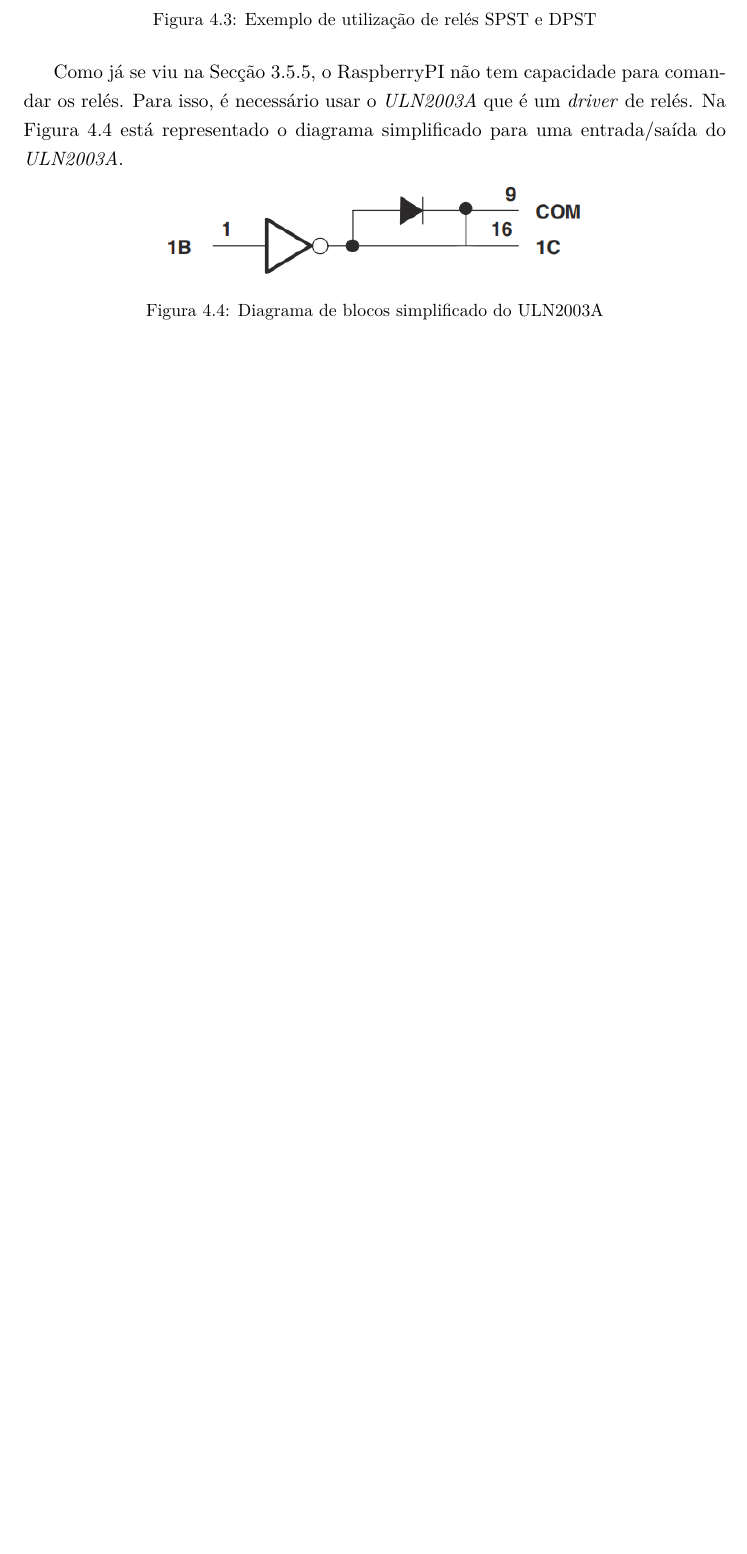
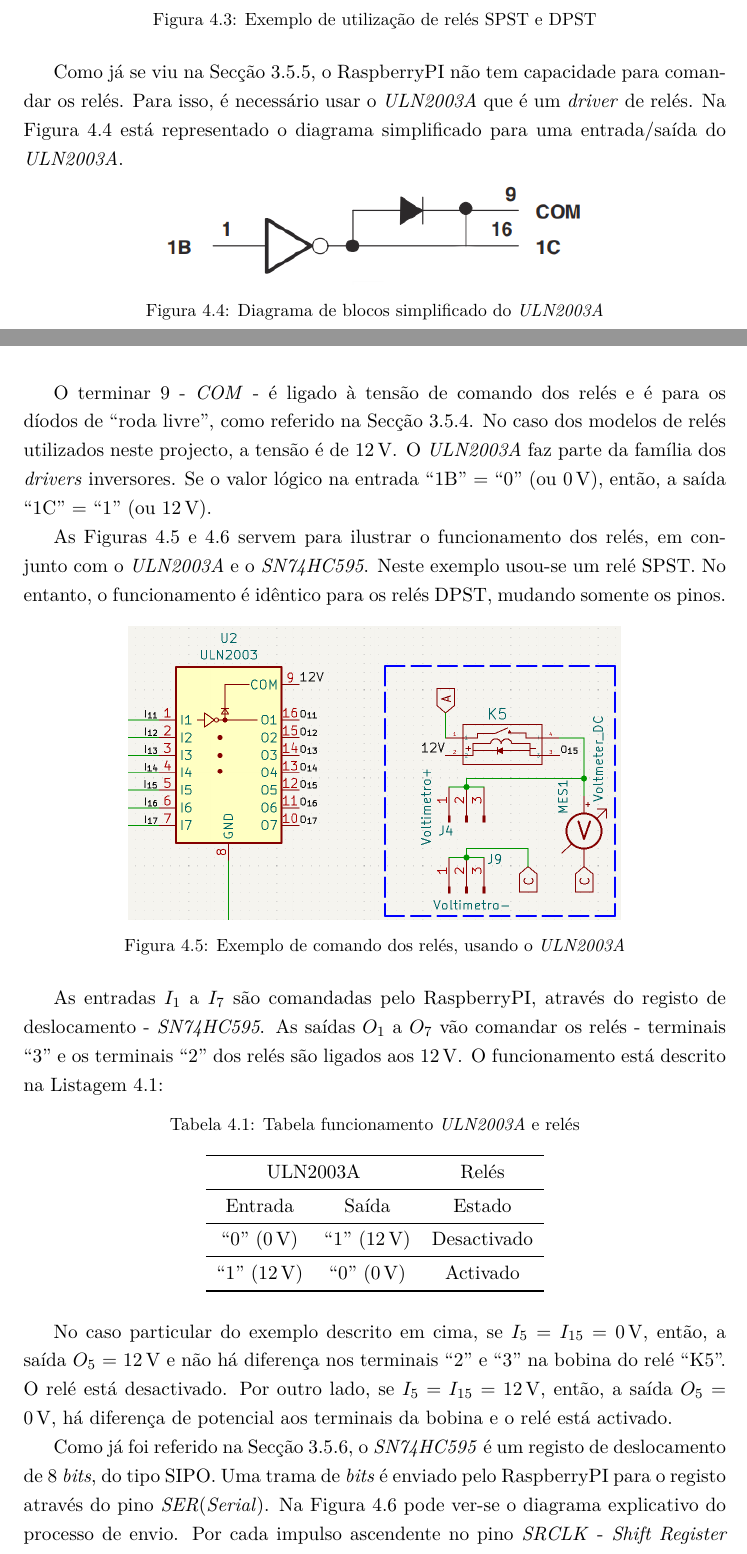
Before and after one commit to eddygrinder/LaRE_LaTeX, a LaTeX thesis (main.tex, which reads chapters/chapter4.tex): part of page 110 of 136 before the commit and two parts of pages 110 and 111 of 138 after it, the two joined at a grey line, cut so that both start at the same text, the shorter picture padded with empty space. Compiled offline with pdfLaTeX.

Commit message:
update cap4

```diff
--- a/chapters/chapter4.tex
+++ b/chapters/chapter4.tex
@@ -332,7 +332,41 @@ Como já se viu na Secção \ref{sec:driver}, o \gls{RaspberryPI} não tem capac
 \begin{figure}[hbtp]
 	\centering
 	\includegraphics[width=0.6\textwidth]{figures/uln2003_diagramablocos.png}
-    \caption{Diagrama de blocos simplificado do ULN2003A}
+	\caption{Diagrama de blocos simplificado do \textit{ULN2003A}}
 	\label{fig:diagramablocos2003}
 \end{figure}
 
+O terminar 9 - \textit{COM} - é ligado à tensão de comando dos relés e é para os díodos de ``roda livre'', como referido na Secção \ref{sec:reles}. No caso dos modelos de relés utilizados neste projecto, a tensão é de \SI{12}{\volt}.
+O \textit{ULN2003A} faz parte da família dos \textit{drivers} inversores. Se o valor lógico na entrada ``1B'' = ``0'' (ou \SI{0}{\volt}), então, a saída ``1C'' = ``1'' (ou \SI{12}{\volt}).
+
+As Figuras \ref{fig:exemplovoltimetro} e \ref{fig:esquematico74hc595} servem para ilustrar o funcionamento dos relés, em conjunto com o \textit{ULN2003A} e o \textit{SN74HC595}. Neste exemplo usou-se um relé \acrshort{spst}. No entanto, o funcionamento é idêntico para os relés \acrshort{dpst}, mudando somente os pinos.
+
+\begin{figure}[hbtp]
+	\centering
+	\includegraphics[width=0.7\textwidth]{figures/exemplo_voltimetro.png}
+	\caption{Exemplo de comando dos relés, usando o \textit{ULN2003A}}
+	\label{fig:exemplovoltimetro}
+\end{figure}
+
+As entradas $I_{1}$ a $I_{7}$ são comandadas pelo \gls{RaspberryPI}, através do registo de deslocamento - \textit{SN74HC595}. As saídas $O_{1}$ a $O_{7}$ vão comandar os relés - terminais ``3'' e os terminais ``2'' dos relés são ligados aos \SI{12}{\volt}. O funcionamento está descrito na Listagem \ref{Table:exemplouln2003}:
+
+\begin{table}[htb]
+	\centering
+	\caption{Tabela funcionamento \textit{ULN2003A} e relés}
+	\label{Table:exemplouln2003}
+	\begin{tabular}{ccc}
+		\toprule
+		\multicolumn{2}{c}{ULN2003A} & Relés                                \\
+		\midrule
+		Entrada                      & Saída                  & Estado      \\
+		\midrule
+		``0'' (\SI{0}{\volt})        & ``1'' (\SI{12}{\volt}) & Desactivado \\
+		\midrule
+		``1'' (\SI{12}{\volt})       & ``0'' (\SI{0}{\volt})  & Activado    \\
+		\bottomrule
+	\end{tabular}
+\end{table}
+
+No caso particular do exemplo descrito em cima, se $I_{5} = I_{15}$ = \SI{0}{\volt}, então, a saída $O_{5}$ = \SI{12}{\volt} e não há diferença nos terminais ``2'' e ``3'' na bobina do relé  ``K5''. O relé está desactivado. Por outro lado, se $I_{5} = I_{15}$ = \SI{12}{\volt}, então, a saída $O_{5}$ = \SI{0}{\volt}, há diferença de potencial aos terminais da bobina e o relé está activado.
+
+Como já foi referido na Secção \ref{sec:registodeslocamento}, o \textit{SN74HC595} é um registo de deslocamento de 8 \textit{bits}, do tipo \acrshort{sipo}. Uma trama de \textit{bits} é enviado pelo \gls{RaspberryPI} para o registo através do pino \textit{SER}(\textit{Serial}). Na Figura \ref{fig:esquematico74hc595} pode ver-se o diagrama explicativo do processo de envio. Por cada impulso ascendente no pino \textit{SRCLK} - \textit{Shift Register Clock} - Os \textit{bits} são enviados um-a-um para o registo de deslocamento. No final, um impulso ascendente no \textit{RCLK} - \textit{Register Clock} - faz com que os \textit{bits} sejam enviados para o registo de memória e, por conseguinte, para os relés.
```
Also changed, not shown: chapters/chapter3.tex (+1 -0 lines), figures/exemplo_voltimetro.png (added), figures/registo deslocamente.drawio.png (added), main.gls, chapters/chapter4.tex (9 more changed lines), 20 other files. Lines whose indentation alone changed are shown as unchanged.
